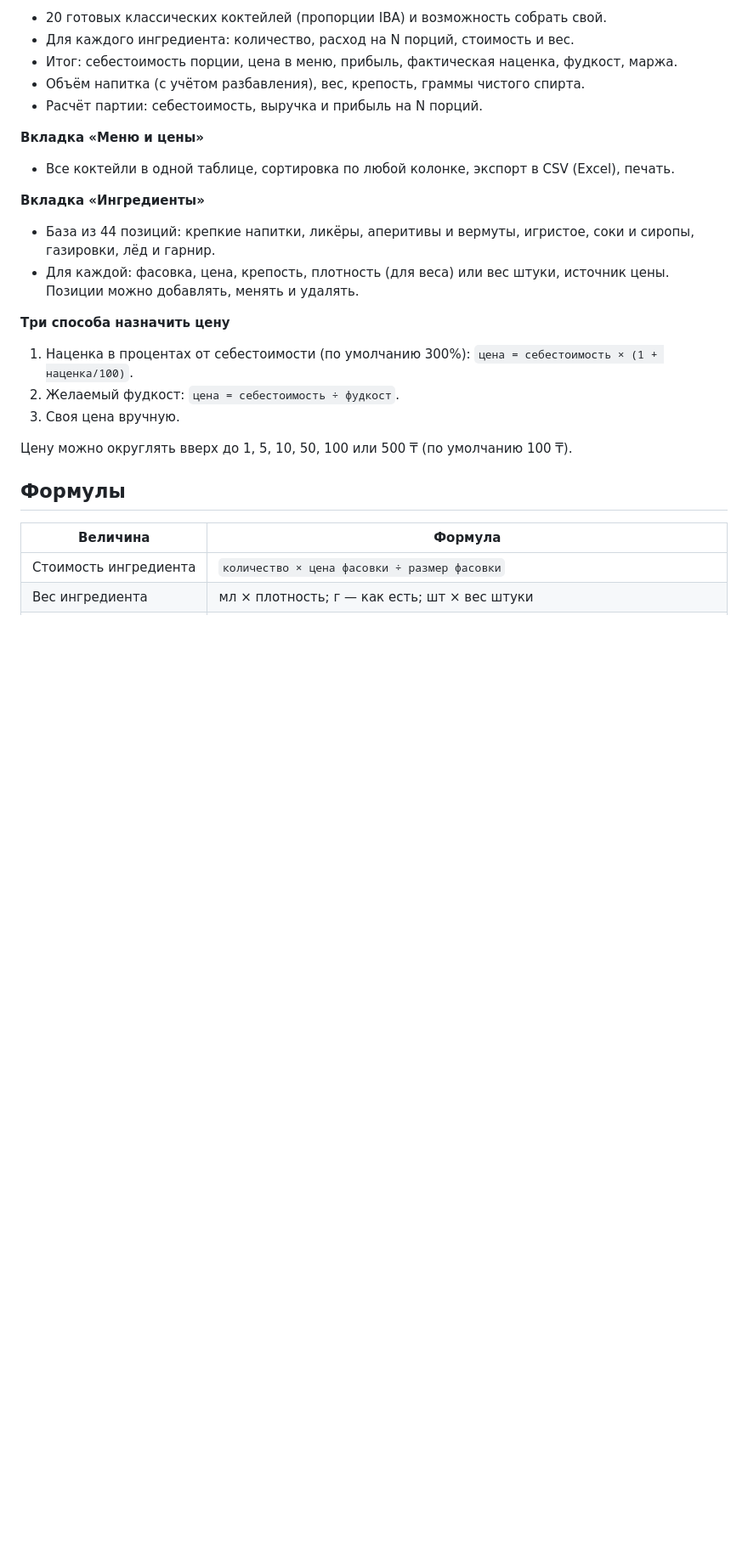
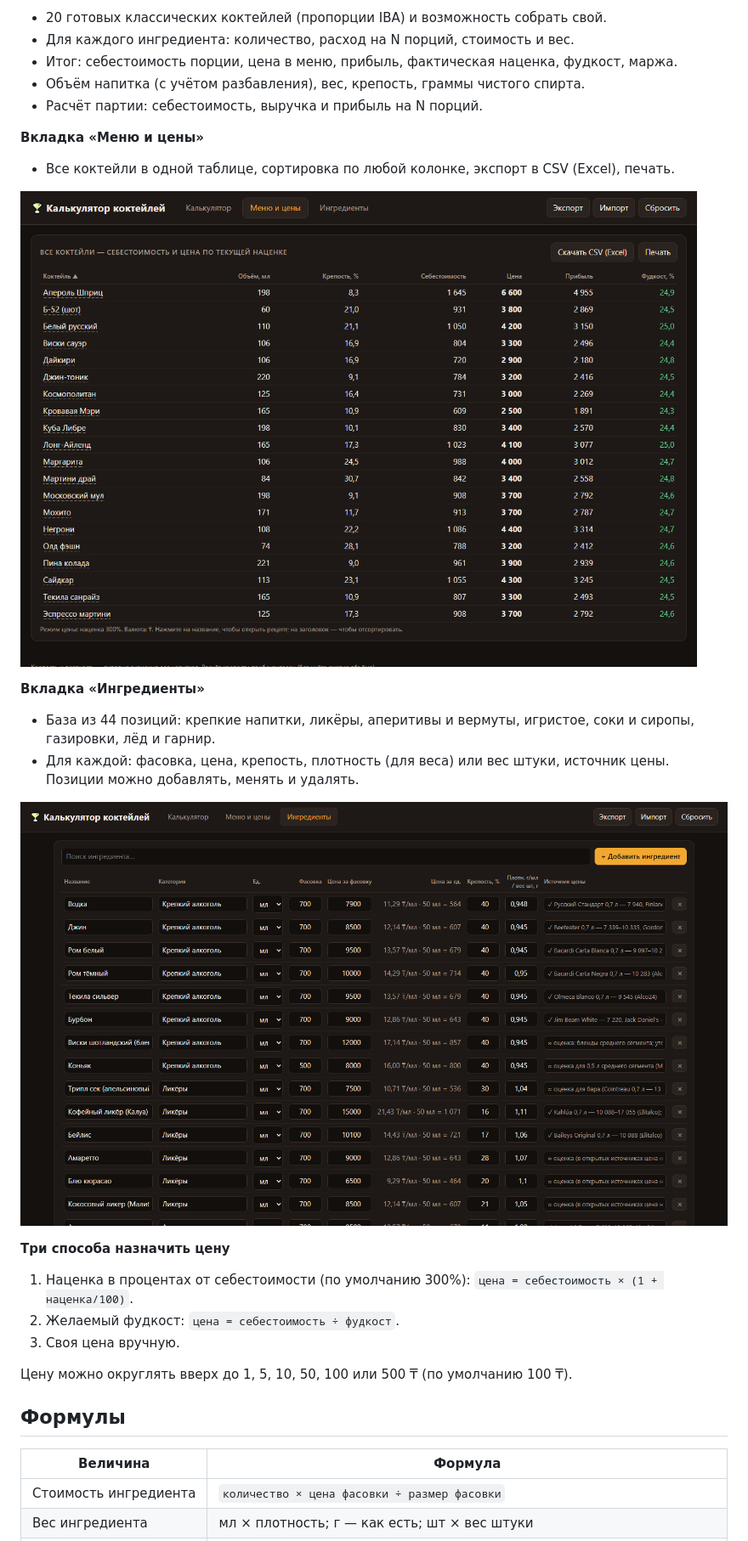
Before and after one commit to CheShirico/cocktail_costcalculator, a Markdown page: README.md, the part around one of its changes. Shown at 85% size. Drawn GitHub-style; pictures changed too: docs/screenshot-ingredients.png (added), docs/screenshot-menu.png (added); blank space fills up the shorter version.

```diff
--- a/README.md
+++ b/README.md
@@ -26,9 +28,13 @@
 **Вкладка «Меню и цены»**
 - Все коктейли в одной таблице, сортировка по любой колонке, экспорт в CSV (Excel), печать.
 
+![Вкладка «Меню и цены»: себестоимость, цена и фудкост всех 20 коктейлей](docs/screenshot-menu.png)
+
 **Вкладка «Ингредиенты»**
 - База из 44 позиций: крепкие напитки, ликёры, аперитивы и вермуты, игристое, соки и сиропы, газировки, лёд и гарнир.
 - Для каждой: фасовка, цена, крепость, плотность (для веса) или вес штуки, источник цены. Позиции можно добавлять, менять и удалять.
+
+![Вкладка «Ингредиенты»: база цен с отметкой источника](docs/screenshot-ingredients.png)
 
 **Три способа назначить цену**
 1. Наценка в процентах от себестоимости (по умолчанию 300%): `цена = себестоимость × (1 + наценка/100)`.
```
Also changed, not shown: other parts of README.md (+2 -0 lines), 1 other file.
